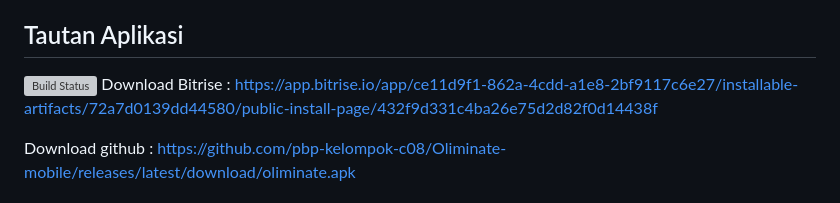
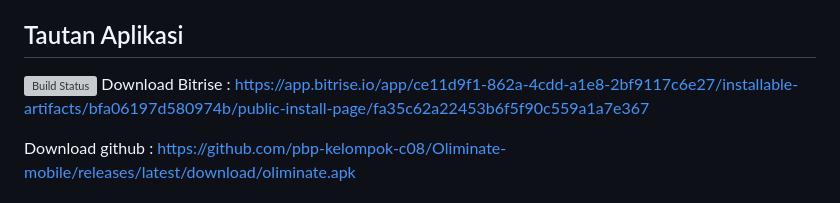
Before and after one commit to pbp-kelompok-c08/Oliminate-mobile, a Markdown page: README.md, the part around the change. GitHub-like rendering; grey boxes are pictures that could not be loaded.

```diff
--- a/README.md
+++ b/README.md
@@ -12,7 +12,7 @@
 
 ## Tautan Aplikasi
 [![Build Status](https://app.bitrise.io/app/ce11d9f1-862a-4cdd-a1e8-2bf9117c6e27/status.svg?token=fI3b0-u_ry1JLn15RZLE0g&branch=main)](https://app.bitrise.io/app/ce11d9f1-862a-4cdd-a1e8-2bf9117c6e27)
-Download Bitrise : https://app.bitrise.io/app/ce11d9f1-862a-4cdd-a1e8-2bf9117c6e27/installable-artifacts/72a7d0139dd44580/public-install-page/432f9d331c4ba26e75d2d82f0d14438f
+Download Bitrise : https://app.bitrise.io/app/ce11d9f1-862a-4cdd-a1e8-2bf9117c6e27/installable-artifacts/bfa06197d580974b/public-install-page/fa35c62a22453b6f5f90c559a1a7e367
 
 Download github : https://github.com/pbp-kelompok-c08/Oliminate-mobile/releases/latest/download/oliminate.apk
 
```
